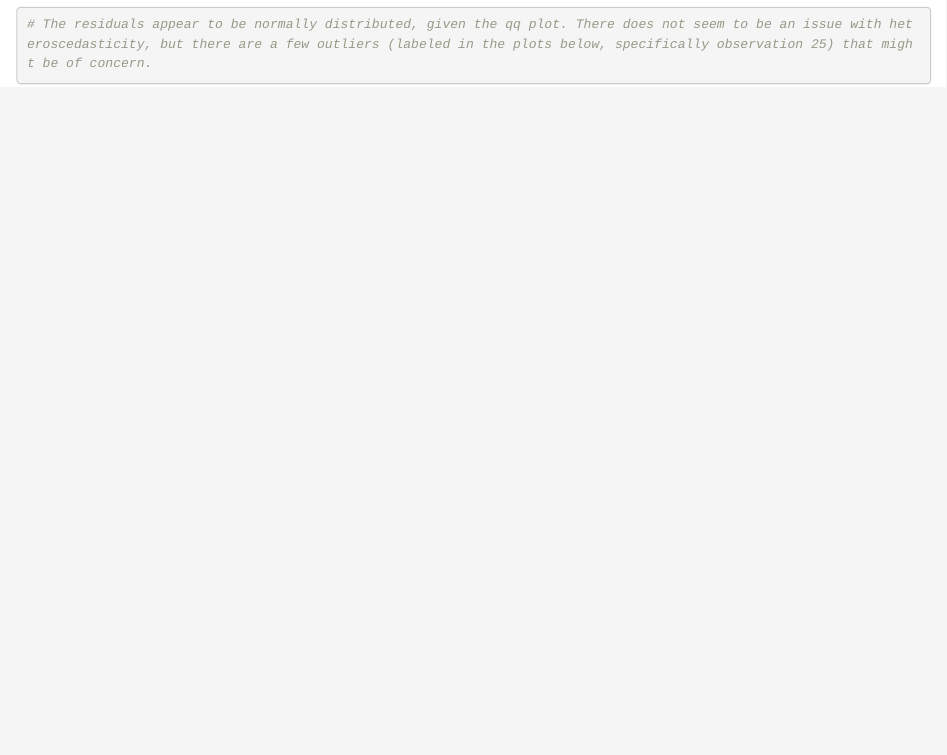
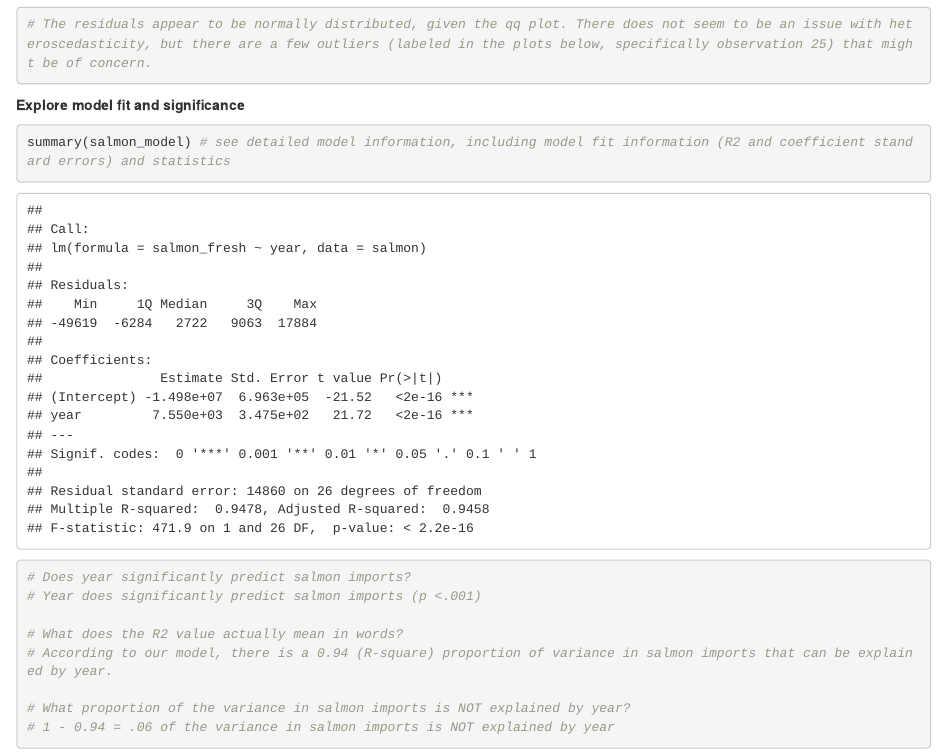
Before and after one commit to camilabobroff/lab-8-camila, an R Markdown document (lab-8-camila.Rmd): the page in a window 1100 px wide, from 2370 px down. Rendered offline with R 4.5, knitr and Pandoc, with nearby package versions.

Commit message:
Explor model fit and significance

````diff
--- a/lab-8-camila.Rmd
+++ b/lab-8-camila.Rmd
@@ -48,3 +48,18 @@ plot(salmon_model)
 
 # The residuals appear to be normally distributed, given the qq plot. There does not seem to be an issue with heteroscedasticity, but there are a few outliers (labeled in the plots below, specifically observation 25) that might be of concern.
 ```
+
+**Explore model fit and significance**
+```{r}
+summary(salmon_model) # see detailed model information, including model fit information (R2 and coefficient standard errors) and statistics
+
+# Does year significantly predict salmon imports?
+# Year does significantly predict salmon imports (p <.001)
+
+# What does the R2 value actually mean in words?
+# According to our model, there is a 0.94 (R-square) proportion of variance in salmon imports that can be explained by year.
+
+# What proportion of the variance in salmon imports is NOT explained by year?
+# 1 - 0.94 = .06 of the variance in salmon imports is NOT explained by year
+
+```
````
